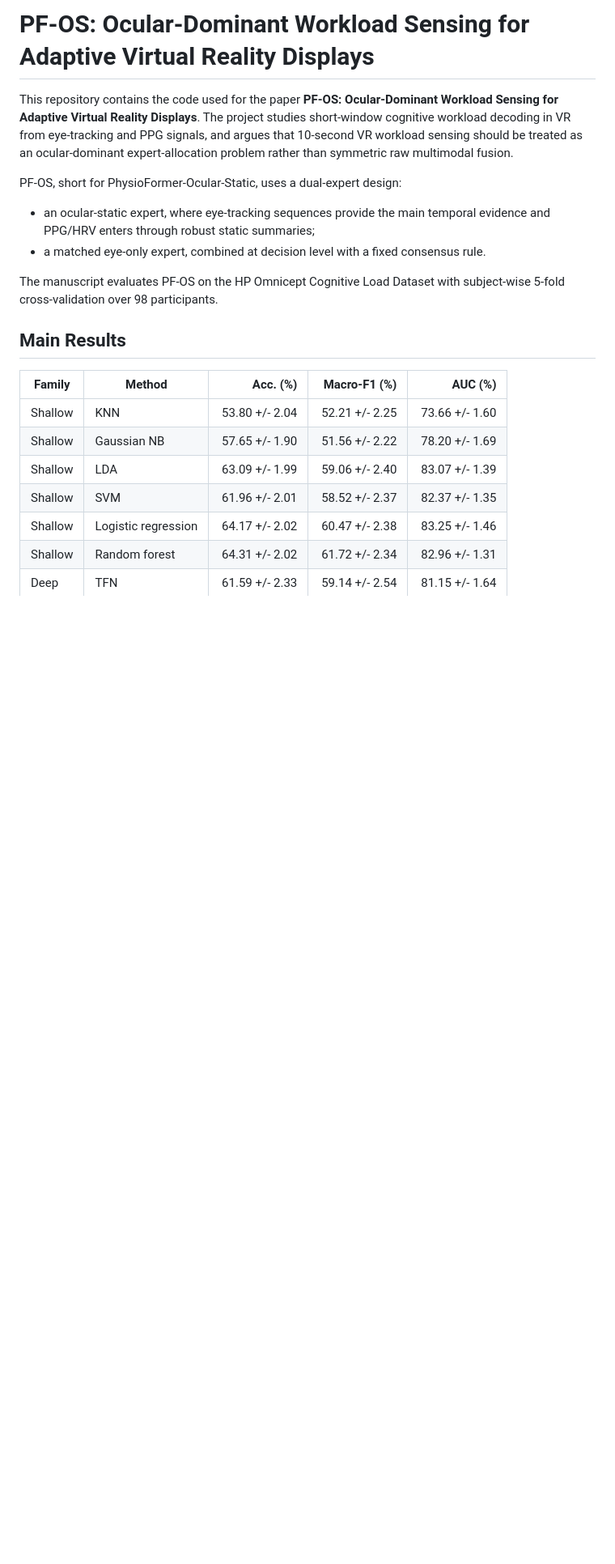
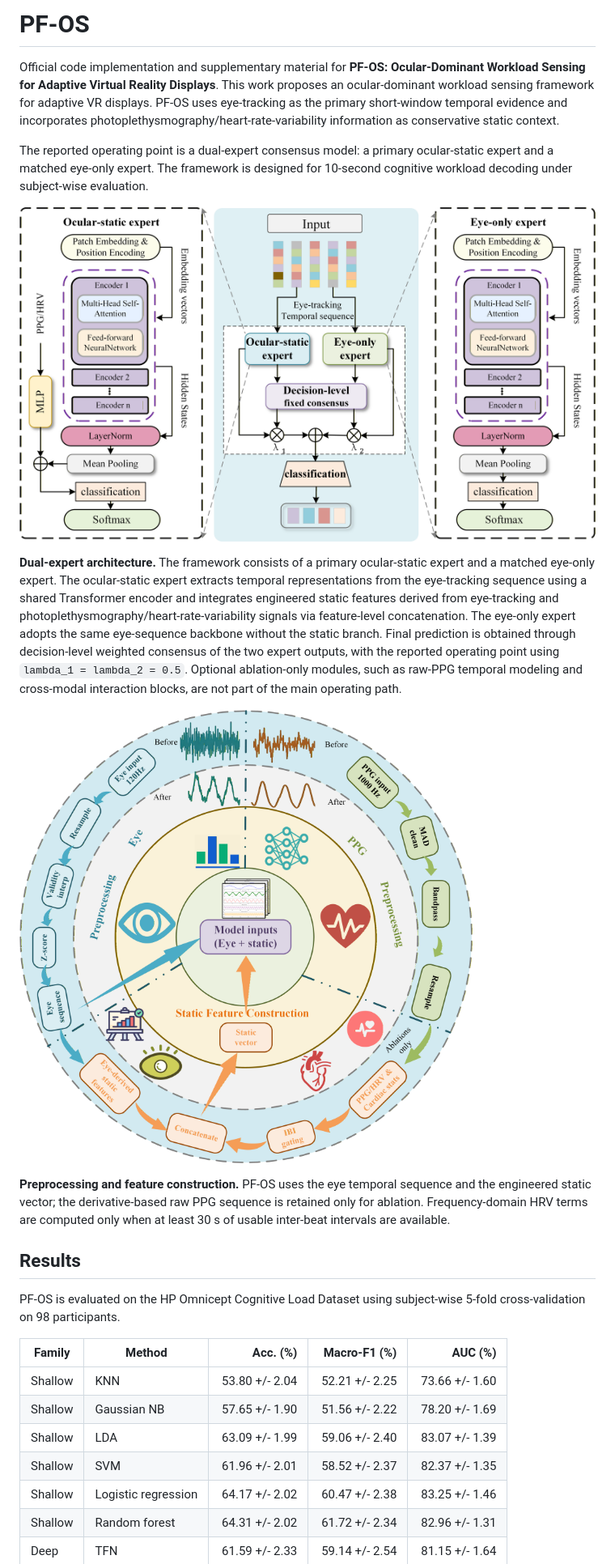
Before and after one commit to top-shen/PF-OS, a Markdown page: README.md, the part around one of its changes. Shown at 81% size. Rendered like a GitHub page; pictures changed too: figures/tu1.png (added), figures/tu2.png (added); blank space fills up the shorter version.

Commit message:
docs: refresh readme with paper figures

```diff
--- a/README.md
+++ b/README.md
@@ -1,15 +1,20 @@
-# PF-OS: Ocular-Dominant Workload Sensing for Adaptive Virtual Reality Displays
+# PF-OS
 
-This repository contains the code used for the paper **PF-OS: Ocular-Dominant Workload Sensing for Adaptive Virtual Reality Displays**. The project studies short-window cognitive workload decoding in VR from eye-tracking and PPG signals, and argues that 10-second VR workload sensing should be treated as an ocular-dominant expert-allocation problem rather than symmetric raw multimodal fusion.
+Official code implementation and supplementary material for **PF-OS: Ocular-Dominant Workload Sensing for Adaptive Virtual Reality Displays**. This work proposes an ocular-dominant workload sensing framework for adaptive VR displays. PF-OS uses eye-tracking as the primary short-window temporal evidence and incorporates photoplethysmography/heart-rate-variability information as conservative static context.
 
-PF-OS, short for PhysioFormer-Ocular-Static, uses a dual-expert design:
+The reported operating point is a dual-expert consensus model: a primary ocular-static expert and a matched eye-only expert. The framework is designed for 10-second cognitive workload decoding under subject-wise evaluation.
 
-- an ocular-static expert, where eye-tracking sequences provide the main temporal evidence and PPG/HRV enters through robust static summaries;
-- a matched eye-only expert, combined at decision level with a fixed consensus rule.
+![PF-OS dual-expert architecture](figures/tu1.png)
 
-The manuscript evaluates PF-OS on the HP Omnicept Cognitive Load Dataset with subject-wise 5-fold cross-validation over 98 participants.
+**Dual-expert architecture.** The framework consists of a primary ocular-static expert and a matched eye-only expert. The ocular-static expert extracts temporal representations from the eye-tracking sequence using a shared Transformer encoder and integrates engineered static features derived from eye-tracking and photoplethysmography/heart-rate-variability signals via feature-level concatenation. The eye-only expert adopts the same eye-sequence backbone without the static branch. Final prediction is obtained through decision-level weighted consensus of the two expert outputs, with the reported operating point using `lambda_1 = lambda_2 = 0.5`. Optional ablation-only modules, such as raw-PPG temporal modeling and cross-modal interaction blocks, are not part of the main operating path.
 
-## Main Results
+![PF-OS preprocessing and feature construction](figures/tu2.png)
+
+**Preprocessing and feature construction.** PF-OS uses the eye temporal sequence and the engineered static vector; the derivative-based raw PPG sequence is retained only for ablation. Frequency-domain HRV terms are computed only when at least 30 s of usable inter-beat intervals are available.
+
+## Results
+
+PF-OS is evaluated on the HP Omnicept Cognitive Load Dataset using subject-wise 5-fold cross-validation on 98 participants.
 
 | Family | Method | Acc. (%) | Macro-F1 (%) | AUC (%) |
 | --- | --- | ---: | ---: | ---: |
```
Also changed, not shown: other parts of README.md (+49 -45 lines), 9 other files.
